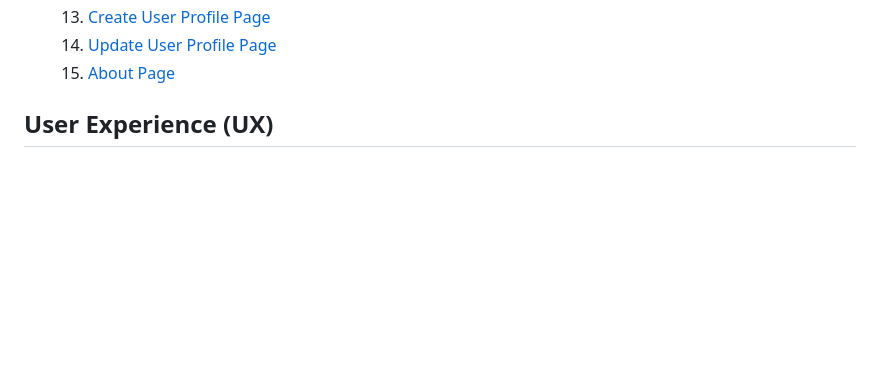
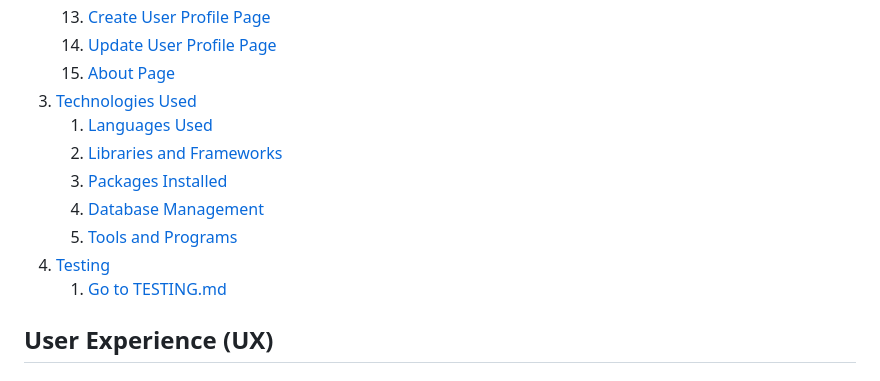
Before and after one commit to gennadiy-gaysha/portfolio_project_4, a Markdown page: README.md, the part around one of its changes. Rendered like a GitHub page; blank space fills up the shorter version.

Commit message:
docs: create Technologies Used section of readme.md file

```diff
--- a/README.md
+++ b/README.md
@@ -45,6 +45,14 @@ joy of exploration and discovery!
     13. [Create User Profile Page](#create-user-profile-page)
     14. [Update User Profile Page](#general)
     15. [About Page](#general)
+3. [Technologies Used](#technologies-used)
+    1. [Languages Used](#languages-used)
+    2. [Libraries and Frameworks](#libraries-and-frameworks)
+    3. [Packages Installed](#packages-installed)
+    4. [Database Management](#database-management)
+    5. [Tools and Programs](#tools-and-programs)
+4. [Testing](#testing)
+    1. [Go to TESTING.md]()
 
 ## User Experience (UX)
 
```
Also changed, not shown: other parts of README.md (+116 -0 lines).
